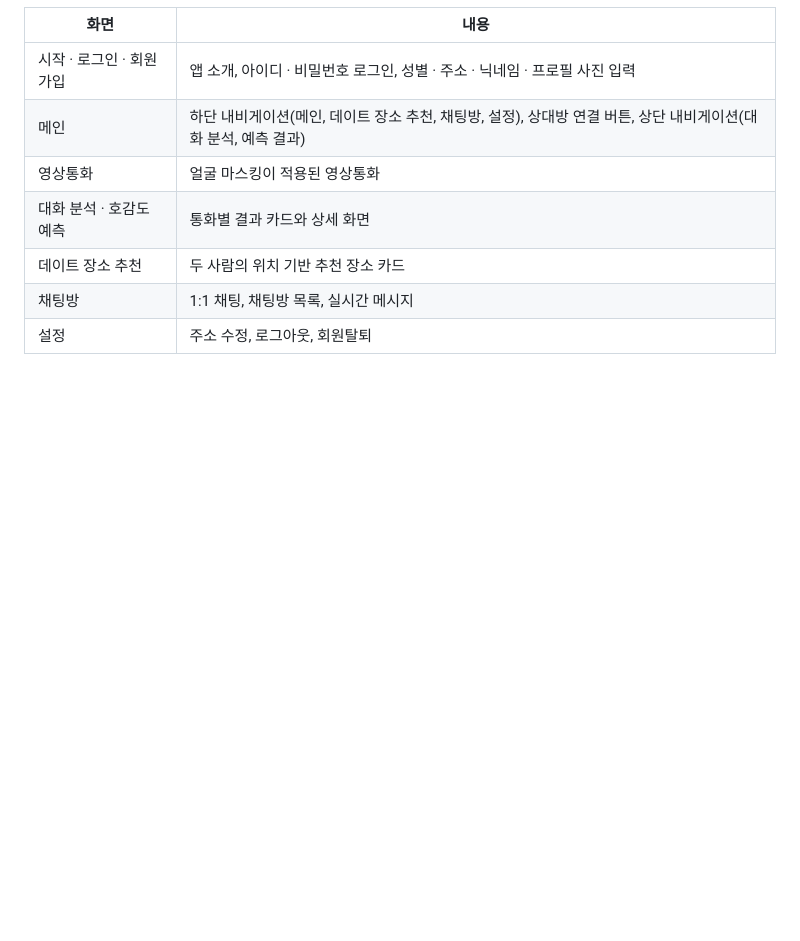
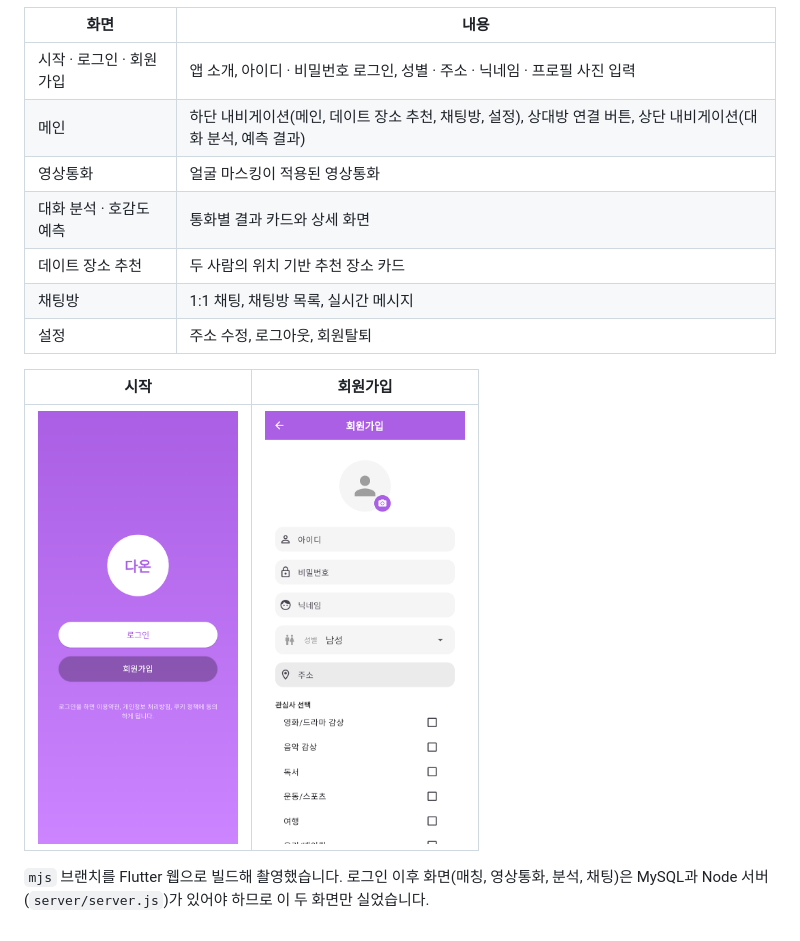
Before and after one commit to cres17/CapstoneDesign, a Markdown page: README.md, the part around the change. GitHub-like rendering; pictures changed too: docs/readme/signup.png (added), docs/readme/start.png (added); blank space fills up the shorter version.

Commit message:
docs: README에 실행 화면 추가 (#6)

```diff
--- a/README.md
+++ b/README.md
@@ -276,3 +276,9 @@ class KoBigBirdBinaryClassifier(nn.Module):
 | 데이트 장소 추천 | 두 사람의 위치 기반 추천 장소 카드 |
 | 채팅방 | 1:1 채팅, 채팅방 목록, 실시간 메시지 |
 | 설정 | 주소 수정, 로그아웃, 회원탈퇴 |
+
+| 시작 | 회원가입 |
+|:----:|:--------:|
+| <img src="docs/readme/start.png" width="200"> | <img src="docs/readme/signup.png" width="200"> |
+
+`mjs` 브랜치를 Flutter 웹으로 빌드해 촬영했습니다. 로그인 이후 화면(매칭, 영상통화, 분석, 채팅)은 MySQL과 Node 서버(`server/server.js`)가 있어야 하므로 이 두 화면만 실었습니다.
```
